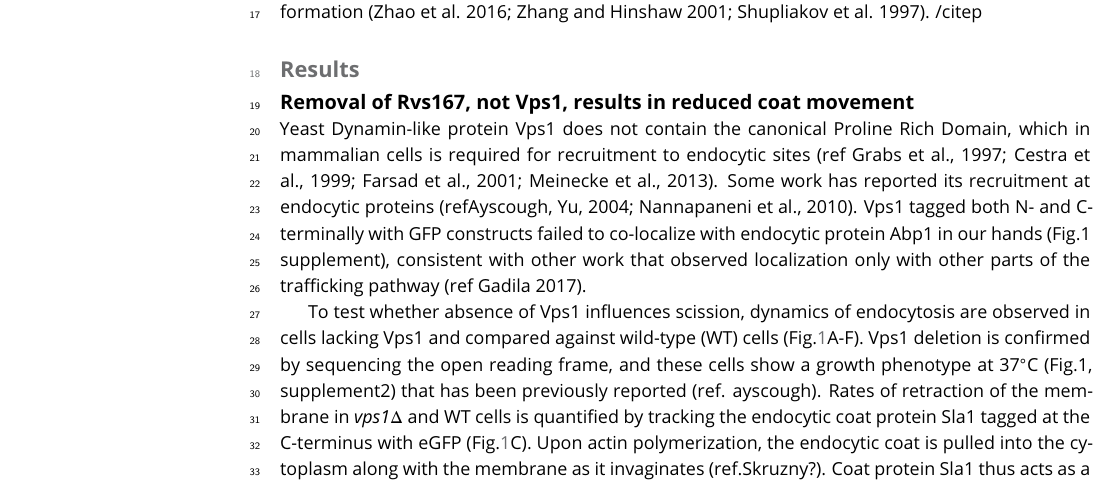
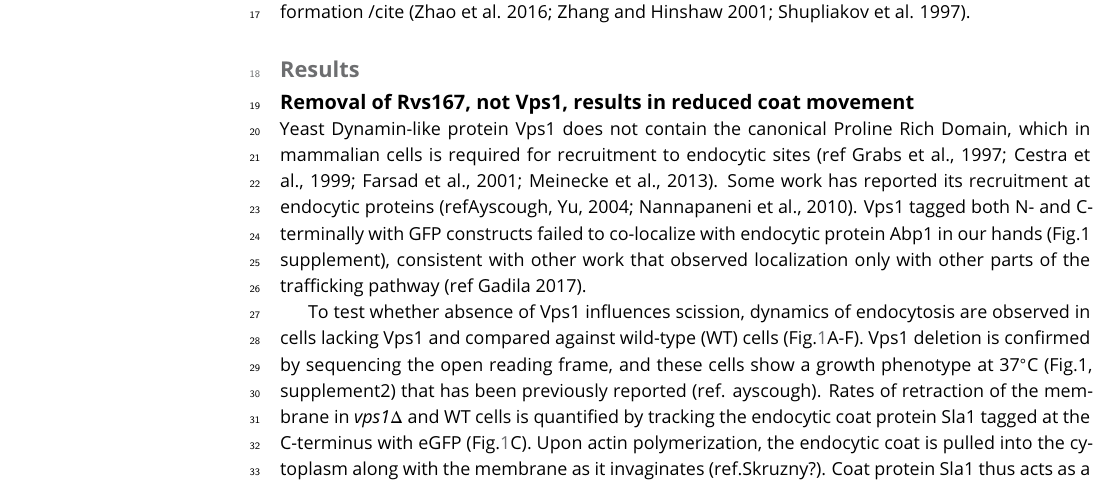
Before and after one commit to deepikaamenon/scission_paper, a LaTeX document (main.tex): part of page 1 of 15, cut so that both start at the same text. Compiled offline with pdfLaTeX.

Commit message:
txs auto checkin

```diff
--- a/main.tex
+++ b/main.tex
@@ -51,8 +51,7 @@
 
 \section{Introduction}
 
-Clathrin-mediated endocytosis (CME) is the major endocytic process by which cargo from the cell exterior is incorporated into a Clathrin-coated vesicle that is then transported into the cell interior \citep{Bitsikas2014}. Over 50 different proteins are involved in reshaping a flat plasma membrane into an invagination that eventually forms the vesicle \cite{Kaksonen2018}. Forces that drive the transition from invagination to spherical vesicle in multicellular eukaryotes are provided by the GTPase Dynamin \cite{Grigliatti1973, Takei1995, Galli2017, Ferguson2007, Sweitzer1998}. Dynamin is now known to interact via its proline-rich-domain with SH3 domains of crescent-shaped N-BAR proteins like Endophilin and Amphiphysin \cite{Grabs1997,Cestra1999,Meinecke2013b,Farsad2001,Ferguson2009}. Conformation changes of Dynamin recruited to N-BAR molecules cause constriction of the underlying invaginated membrane, resulting in vesicle formation (Zhao et al. 2016; Zhang and Hinshaw 2001; Shupliakov et al. 1997).
-/citep}
+Clathrin-mediated endocytosis (CME) is the major endocytic process by which cargo from the cell exterior is incorporated into a Clathrin-coated vesicle that is then transported into the cell interior \citep{Bitsikas2014}. Over 50 different proteins are involved in reshaping a flat plasma membrane into an invagination that eventually forms the vesicle \cite{Kaksonen2018}. Forces that drive the transition from invagination to spherical vesicle in multicellular eukaryotes are provided by the GTPase Dynamin \cite{Grigliatti1973, Takei1995, Galli2017, Ferguson2007, Sweitzer1998}. Dynamin is now known to interact via its proline-rich-domain with SH3 domains of crescent-shaped N-BAR proteins like Endophilin and Amphiphysin \cite{Grabs1997,Cestra1999,Meinecke2013b,Farsad2001,Ferguson2009}. Conformation changes of Dynamin recruited to N-BAR molecules cause constriction of the underlying invaginated membrane, resulting in vesicle formation /cite{} (Zhao et al. 2016; Zhang and Hinshaw 2001; Shupliakov et al. 1997).
 
 %INTRO?
 %Endocytic membrane scission in mammalian cells is understood to be driven by constriction of the tubule neck by the Gtpase Dynamin (Grigliatti et al., 1973; Poodry and Edgar, 1979; van der Bliek and Meyerowrtz, 1991). Mammalian Dynamin is recruited to endocytic sites via their proline-rich domains (PRD) to SH3 domains of N-BAR proteins amphiphysin and endophilin (Grabs et al., 1997; Cestra et al., 1999; Farsad et al., 2001; Meinecke et al., 2013, Ferguson, 2009).
```
